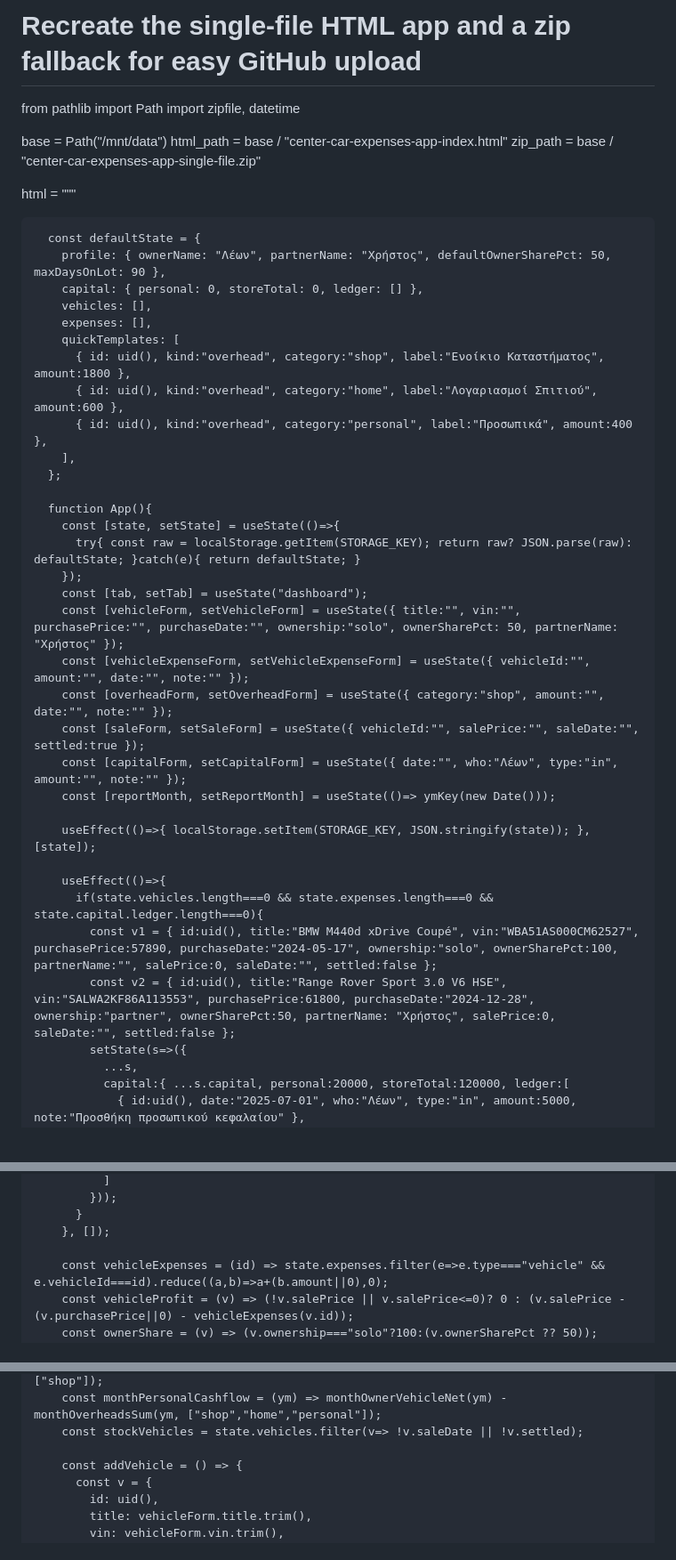
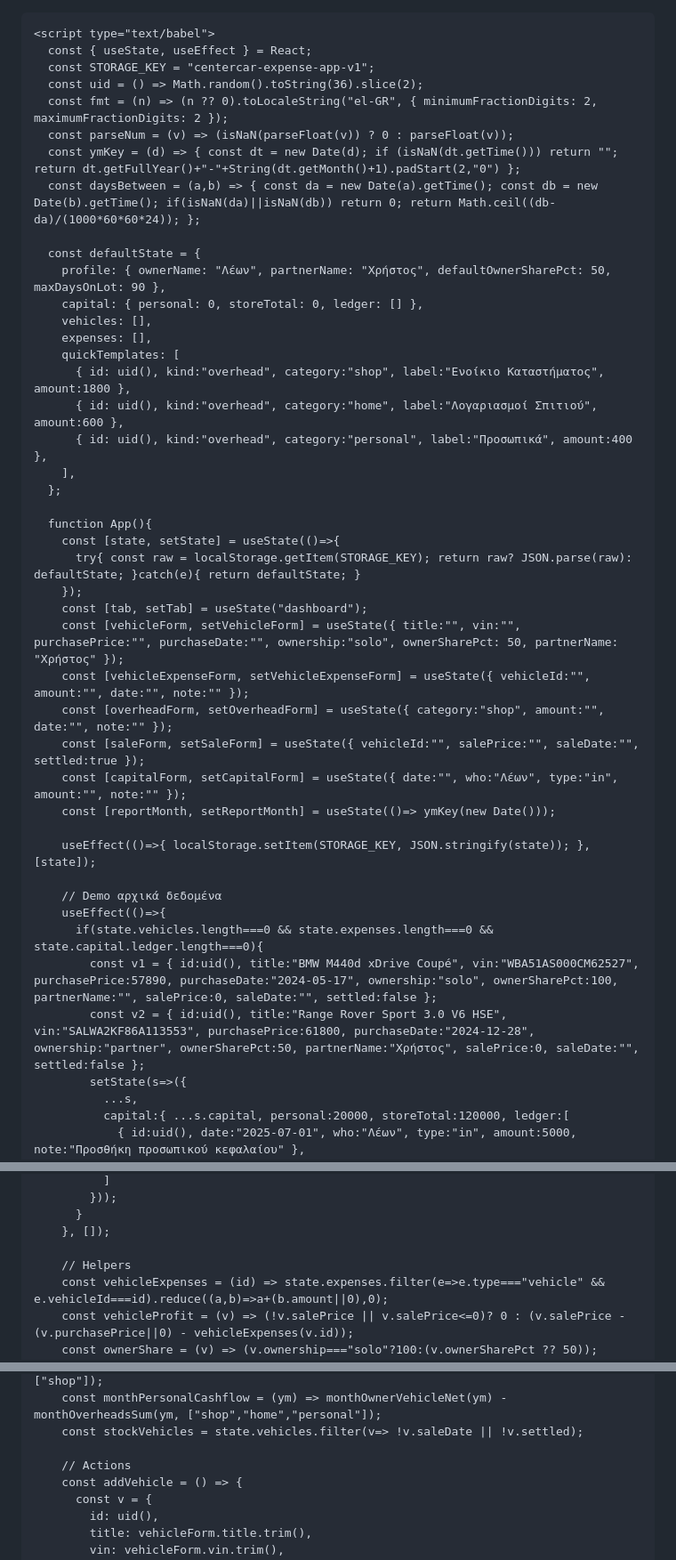
Before and after one commit to aggelosfotiadis1-blip/expences-aggelos-fotiadis, a Markdown page: README.md, 3 parts joined by grey strips. Shown at 89% size. Rendered like a GitHub page.

```diff
--- a/README.md
+++ b/README.md
@@ -1,12 +1,4 @@
-# Recreate the single-file HTML app and a zip fallback for easy GitHub upload
-from pathlib import Path
-import zipfile, datetime
-
-base = Path("/mnt/data")
-html_path = base / "center-car-expenses-app-index.html"
-zip_path = base / "center-car-expenses-app-single-file.zip"
-
-html = """<!DOCTYPE html>
+<!DOCTYPE html>
 <html lang="el">
   <head>
     <meta charset="UTF-8" />
@@ -21,9 +13,9 @@ html = """<!DOCTYPE html>
     <script src="https://cdn.jsdelivr.net/npm/jspdf-autotable@3.8.2/dist/jspdf.plugin.autotable.min.js"></script>
     <style>
       :root { --bg:#f6f6f6; --fg:#111; --card:#fff; --muted:#666; --border:#ddd; }
-      body{margin:0;font-family:system-ui, -apple-system, Segoe UI, Roboto, Helvetica, Arial; background:var(--bg); color:var(--fg);}
-      header{position:sticky;top:0;backdrop-filter:blur(6px); background:rgba(255,255,255,.9); border-bottom:1px solid var(--border);}
-      .container{max-width:1120px;margin:0 auto;padding:12px 16px;}
+      body{margin:0;font-family:system-ui,-apple-system,Segoe UI,Roboto,Helvetica,Arial;background:var(--bg);color:var(--fg)}
+      header{position:sticky;top:0;backdrop-filter:blur(6px);background:rgba(255,255,255,.9);border-bottom:1px solid var(--border)}
+      .container{max-width:1120px;margin:0 auto;padding:12px 16px}
       .row{display:flex;gap:8px;flex-wrap:wrap}
       .btn{padding:10px 12px;border-radius:12px;border:1px solid var(--border);background:#fff;cursor:pointer}
       .btn.primary{background:#111;color:#fff;border-color:#111}
@@ -36,15 +28,16 @@ html = """<!DOCTYPE html>
       .card{background:var(--card);border-radius:16px;box-shadow:0 2px 6px rgba(0,0,0,.06);padding:16px}
       .title{font-weight:700}
       .muted{color:var(--muted);font-size:14px}
-      input, select{padding:8px 10px;border:1px solid var(--border);border-radius:12px;background:#fff}
+      input,select{padding:8px 10px;border:1px solid var(--border);border-radius:12px;background:#fff}
       table{width:100%;border-collapse:collapse;font-size:14px}
-      th, td{padding:10px;border-bottom:1px solid var(--border);text-align:left;vertical-align:top}
-      .mono{font-family: ui-monospace, SFMono-Regular, Menlo, Monaco, Consolas, "Liberation Mono", "Courier New", monospace;}
+      th,td{padding:10px;border-bottom:1px solid var(--border);text-align:left;vertical-align:top}
+      .mono{font-family:ui-monospace,SFMono-Regular,Menlo,Monaco,Consolas,"Liberation Mono","Courier New",monospace}
       .pill{background:#f1f1f1;padding:6px 10px;border-radius:999px;display:inline-block}
     </style>
   </head>
   <body>
     <div id="root"></div>
+
     <script type="text/babel">
       const { useState, useEffect } = React;
       const STORAGE_KEY = "centercar-expense-app-v1";
@@ -80,10 +73,11 @@ html = """<!DOCTYPE html>
 
         useEffect(()=>{ localStorage.setItem(STORAGE_KEY, JSON.stringify(state)); }, [state]);
 
+        // Demo αρχικά δεδομένα
         useEffect(()=>{
           if(state.vehicles.length===0 && state.expenses.length===0 && state.capital.ledger.length===0){
             const v1 = { id:uid(), title:"BMW M440d xDrive Coupé", vin:"WBA51AS000CM62527", purchasePrice:57890, purchaseDate:"2024-05-17", ownership:"solo", ownerSharePct:100, partnerName:"", salePrice:0, saleDate:"", settled:false };
-            const v2 = { id:uid(), title:"Range Rover Sport 3.0 V6 HSE", vin:"SALWA2KF86A113553", purchasePrice:61800, purchaseDate:"2024-12-28", ownership:"partner", ownerSharePct:50, partnerName: "Χρήστος", salePrice:0, saleDate:"", settled:false };
+            const v2 = { id:uid(), title:"Range Rover Sport 3.0 V6 HSE", vin:"SALWA2KF86A113553", purchasePrice:61800, purchaseDate:"2024-12-28", ownership:"partner", ownerSharePct:50, partnerName:"Χρήστος", salePrice:0, saleDate:"", settled:false };
             setState(s=>({
               ...s,
               capital:{ ...s.capital, personal:20000, storeTotal:120000, ledger:[
@@ -102,6 +96,7 @@ html = """<!DOCTYPE html>
           }
         }, []);
 
+        // Helpers
         const vehicleExpenses = (id) => state.expenses.filter(e=>e.type==="vehicle" && e.vehicleId===id).reduce((a,b)=>a+(b.amount||0),0);
         const vehicleProfit = (v) => (!v.salePrice || v.salePrice<=0)? 0 : (v.salePrice - (v.purchasePrice||0) - vehicleExpenses(v.id));
         const ownerShare = (v) => (v.ownership==="solo"?100:(v.ownerSharePct ?? 50));
@@ -114,6 +109,7 @@ html = """<!DOCTYPE html>
         const monthPersonalCashflow = (ym) => monthOwnerVehicleNet(ym) - monthOverheadsSum(ym, ["shop","home","personal"]);
         const stockVehicles = state.vehicles.filter(v=> !v.saleDate || !v.settled);
 
+        // Actions
         const addVehicle = () => {
           const v = {
             id: uid(),
```
Also changed, not shown: other parts of README.md (+3 -35 lines).
